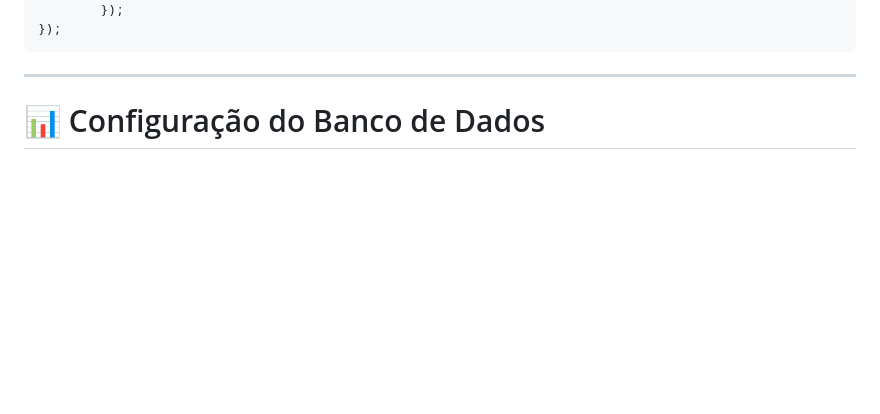
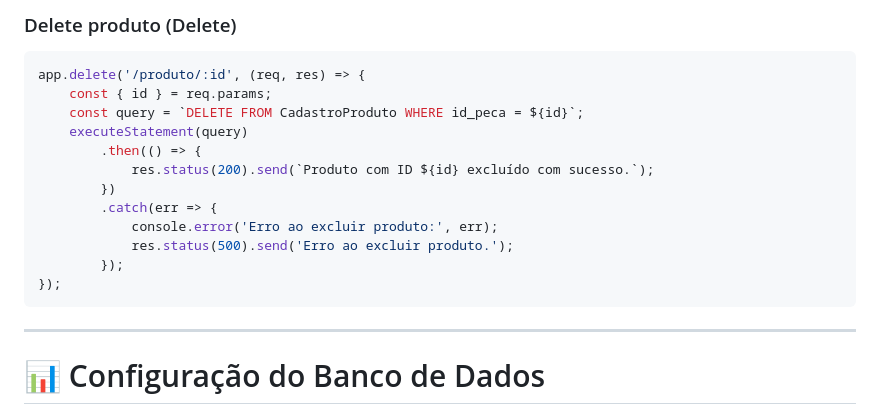
Before and after one commit to habbiner/moda-conecta, a Markdown page: README.md, the part around the change printed below. GitHub-like rendering; blank space fills up the shorter version.

Commit message:
Alteração script CRUD banco de dados dentro do readme

````diff
--- a/README.md
+++ b/README.md
@@ -246,3 +264,16 @@ app.post('/cadastro-produto', (req, res) => {
+### Delete produto (Delete)
+
+```javascript
+app.delete('/produto/:id', (req, res) => {
+    const { id } = req.params;
+    const query = `DELETE FROM CadastroProduto WHERE id_peca = ${id}`;
+    executeStatement(query)
+        .then(() => {
+            res.status(200).send(`Produto com ID ${id} excluído com sucesso.`);
+        })
+        .catch(err => {
+            console.error('Erro ao excluir produto:', err);
+            res.status(500).send('Erro ao excluir produto.');
         });
 });
 ```
````
Also changed, not shown: other parts of README.md (+61 -43 lines).
